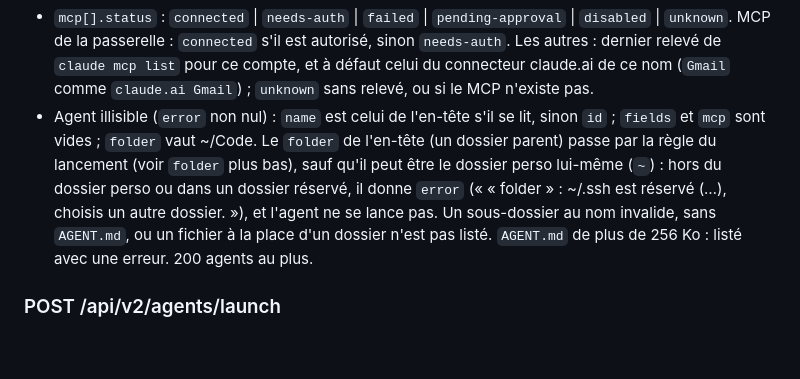
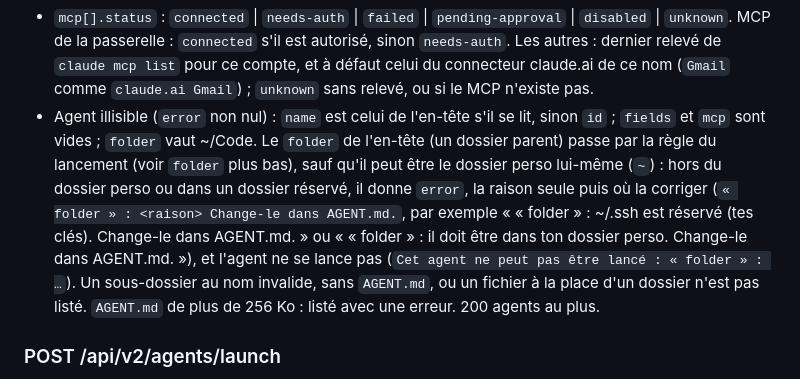
Before and after one commit to paulmailhes/vigie, a Markdown page: docs/api-v2.md, the part around one of its changes. Rendered like a GitHub page; blank space fills up the shorter version.

````diff
--- a/docs/api-v2.md
+++ b/docs/api-v2.md
@@ -468,7 +468,7 @@ s'il manque.
 }
 ```
 - `mcp[].status` : `connected` | `needs-auth` | `failed` | `pending-approval` | `disabled` | `unknown`. MCP de la passerelle : `connected` s'il est autorisé, sinon `needs-auth`. Les autres : dernier relevé de `claude mcp list` pour ce compte, et à défaut celui du connecteur claude.ai de ce nom (`Gmail` comme `claude.ai Gmail`) ; `unknown` sans relevé, ou si le MCP n'existe pas.
-- Agent illisible (`error` non nul) : `name` est celui de l'en-tête s'il se lit, sinon `id` ; `fields` et `mcp` sont vides ; `folder` vaut ~/Code. Le `folder` de l'en-tête (un dossier parent) passe par la règle du lancement (voir `folder` plus bas), sauf qu'il peut être le dossier perso lui-même (`~`) : hors du dossier perso ou dans un dossier réservé, il donne `error` (« « folder » : ~/.ssh est réservé (…), choisis un autre dossier. »), et l'agent ne se lance pas. Un sous-dossier au nom invalide, sans `AGENT.md`, ou un fichier à la place d'un dossier n'est pas listé. `AGENT.md` de plus de 256 Ko : listé avec une erreur. 200 agents au plus.
+- Agent illisible (`error` non nul) : `name` est celui de l'en-tête s'il se lit, sinon `id` ; `fields` et `mcp` sont vides ; `folder` vaut ~/Code. Le `folder` de l'en-tête (un dossier parent) passe par la règle du lancement (voir `folder` plus bas), sauf qu'il peut être le dossier perso lui-même (`~`) : hors du dossier perso ou dans un dossier réservé, il donne `error`, la raison seule puis où la corriger (`« folder » : <raison> Change-le dans AGENT.md.`, par exemple « « folder » : ~/.ssh est réservé (tes clés). Change-le dans AGENT.md. » ou « « folder » : il doit être dans ton dossier perso. Change-le dans AGENT.md. »), et l'agent ne se lance pas (`Cet agent ne peut pas être lancé : « folder » : …`). Un sous-dossier au nom invalide, sans `AGENT.md`, ou un fichier à la place d'un dossier n'est pas listé. `AGENT.md` de plus de 256 Ko : listé avec une erreur. 200 agents au plus.
 
 ### POST /api/v2/agents/launch
 
````
Also changed, not shown: other parts of docs/api-v2.md (+2 -2 lines), docs/agents.md (+25 -8 lines).
